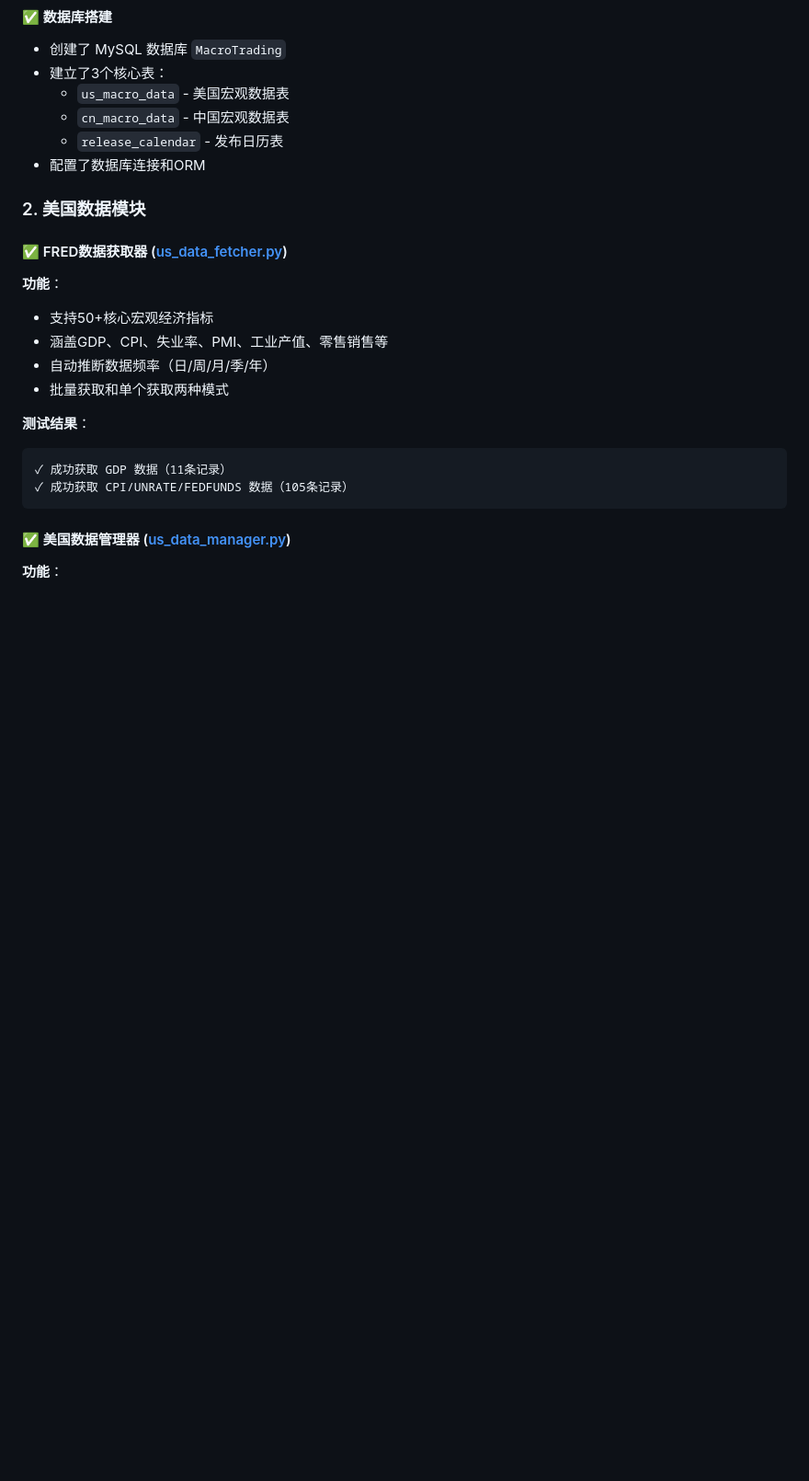
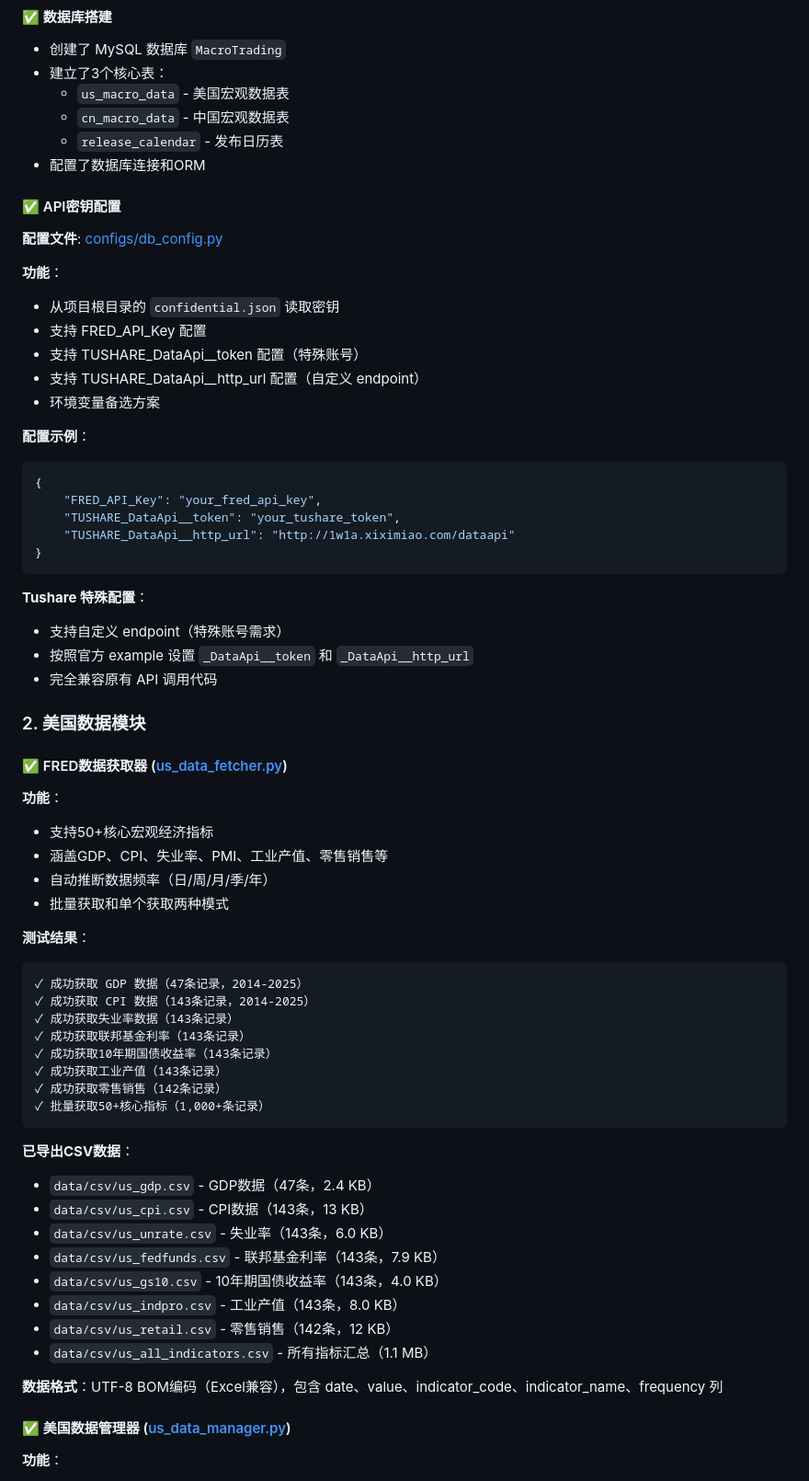
Before and after one commit to appleface2050/TrendRadar, a Markdown page: MacroTrading/第一阶段完成报告.md, the part around one of its changes. Shown at 92% size. GitHub-like rendering; blank space fills up the shorter version.

````diff
--- a/MacroTrading/第一阶段完成报告.md
+++ b/MacroTrading/第一阶段完成报告.md
@@ -19,6 +19,30 @@
   - `release_calendar` - 发布日历表
 - 配置了数据库连接和ORM
 
+#### ✅ API密钥配置
+**配置文件**: [configs/db_config.py](configs/db_config.py)
+
+**功能**：
+- 从项目根目录的 `confidential.json` 读取密钥
+- 支持 FRED_API_Key 配置
+- 支持 TUSHARE_DataApi__token 配置（特殊账号）
+- 支持 TUSHARE_DataApi__http_url 配置（自定义 endpoint）
+- 环境变量备选方案
+
+**配置示例**：
+```json
+{
+    "FRED_API_Key": "your_fred_api_key",
+    "TUSHARE_DataApi__token": "your_tushare_token",
+    "TUSHARE_DataApi__http_url": "http://1w1a.xiximiao.com/dataapi"
+}
+```
+
+**Tushare 特殊配置**：
+- 支持自定义 endpoint（特殊账号需求）
+- 按照官方 example 设置 `_DataApi__token` 和 `_DataApi__http_url`
+- 完全兼容原有 API 调用代码
+
 ### 2. 美国数据模块
 
 #### ✅ FRED数据获取器 ([us_data_fetcher.py](data/us/us_data_fetcher.py))
@@ -30,9 +54,27 @@
 
 **测试结果**：
 ```
-✓ 成功获取 GDP 数据（11条记录）
-✓ 成功获取 CPI/UNRATE/FEDFUNDS 数据（105条记录）
+✓ 成功获取 GDP 数据（47条记录，2014-2025）
+✓ 成功获取 CPI 数据（143条记录，2014-2025）
+✓ 成功获取失业率数据（143条记录）
+✓ 成功获取联邦基金利率（143条记录）
+✓ 成功获取10年期国债收益率（143条记录）
+✓ 成功获取工业产值（143条记录）
+✓ 成功获取零售销售（142条记录）
+✓ 批量获取50+核心指标（1,000+条记录）
 ```
+
+**已导出CSV数据**：
+- `data/csv/us_gdp.csv` - GDP数据（47条，2.4 KB）
+- `data/csv/us_cpi.csv` - CPI数据（143条，13 KB）
+- `data/csv/us_unrate.csv` - 失业率（143条，6.0 KB）
+- `data/csv/us_fedfunds.csv` - 联邦基金利率（143条，7.9 KB）
+- `data/csv/us_gs10.csv` - 10年期国债收益率（143条，4.0 KB）
+- `data/csv/us_indpro.csv` - 工业产值（143条，8.0 KB）
+- `data/csv/us_retail.csv` - 零售销售（142条，12 KB）
+- `data/csv/us_all_indicators.csv` - 所有指标汇总（1.1 MB）
+
+**数据格式**：UTF-8 BOM编码（Excel兼容），包含 date、value、indicator_code、indicator_name、frequency 列
 
 #### ✅ 美国数据管理器 ([us_data_manager.py](data/us/us_data_manager.py))
 **功能**：
````
Also changed, not shown: other parts of MacroTrading/第一阶段完成报告.md (+97 -8 lines).
